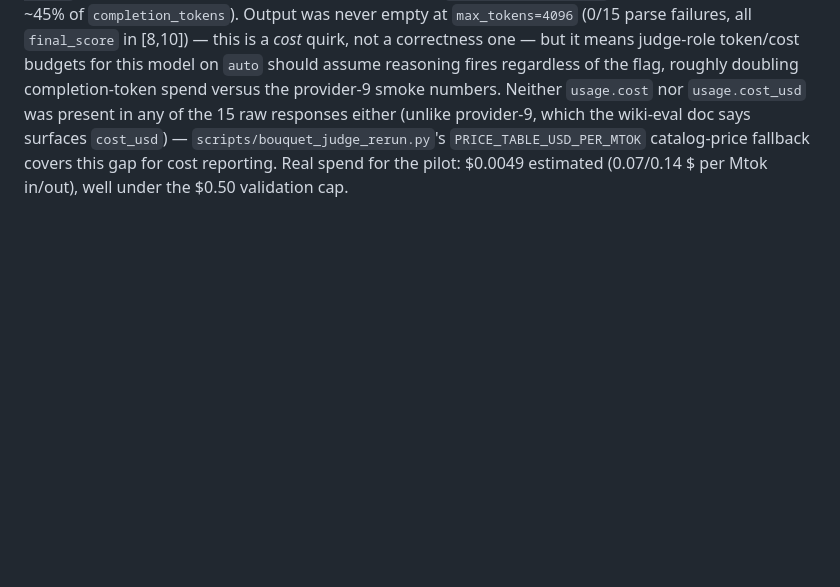
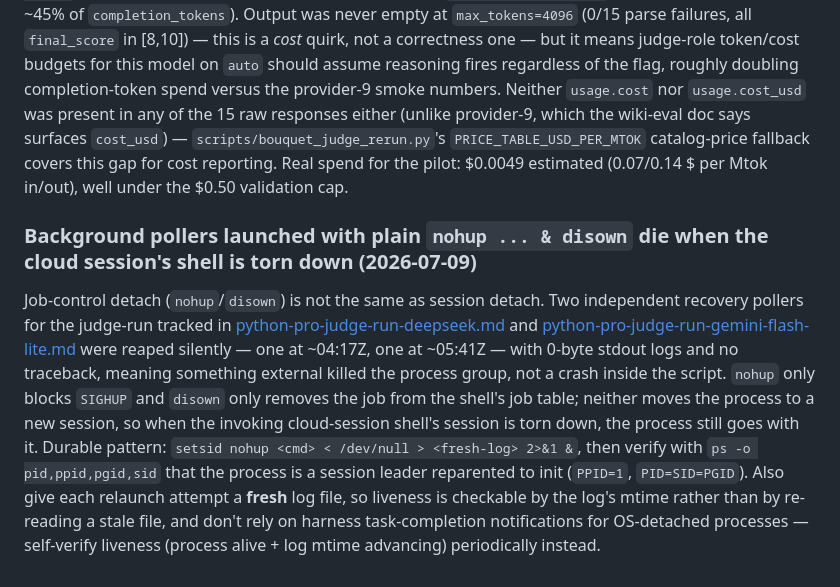
Before and after one commit to artem-lepin-ml/translation-demo, a Markdown page: docs/known_issues.md, the part around the change. Rendered like a GitHub page; blank space fills up the shorter version.

Commit message:
docs(known-issues): setsid-detach pattern for background pollers in cloud sessions

```diff
--- a/docs/known_issues.md
+++ b/docs/known_issues.md
@@ -154,3 +154,6 @@ numbers. Neither `usage.cost` nor `usage.cost_usd` was present in any of the 15
 provider-9, which the wiki-eval doc says surfaces `cost_usd`) — `scripts/bouquet_judge_rerun.py`'s
 `PRICE_TABLE_USD_PER_MTOK` catalog-price fallback covers this gap for cost reporting. Real spend for the pilot:
 $0.0049 estimated (0.07/0.14 $ per Mtok in/out), well under the $0.50 validation cap.
+
+### Background pollers launched with plain `nohup ... & disown` die when the cloud session's shell is torn down (2026-07-09)
+Job-control detach (`nohup`/`disown`) is not the same as session detach. Two independent recovery pollers for the judge-run tracked in [python-pro-judge-run-deepseek.md](reports/python-pro-judge-run-deepseek.md) and [python-pro-judge-run-gemini-flash-lite.md](reports/python-pro-judge-run-gemini-flash-lite.md) were reaped silently — one at ~04:17Z, one at ~05:41Z — with 0-byte stdout logs and no traceback, meaning something external killed the process group, not a crash inside the script. `nohup` only blocks `SIGHUP` and `disown` only removes the job from the shell's job table; neither moves the process to a new session, so when the invoking cloud-session shell's session is torn down, the process still goes with it. Durable pattern: `setsid nohup <cmd> < /dev/null > <fresh-log> 2>&1 &`, then verify with `ps -o pid,ppid,pgid,sid` that the process is a session leader reparented to init (`PPID=1`, `PID=SID=PGID`). Also give each relaunch attempt a **fresh** log file, so liveness is checkable by the log's mtime rather than by re-reading a stale file, and don't rely on harness task-completion notifications for OS-detached processes — self-verify liveness (process alive + log mtime advancing) periodically instead.
```
Also changed, not shown: docs/reports/docs-keeper-setsid-detach-gotcha.md (added, +67 -0 lines).
